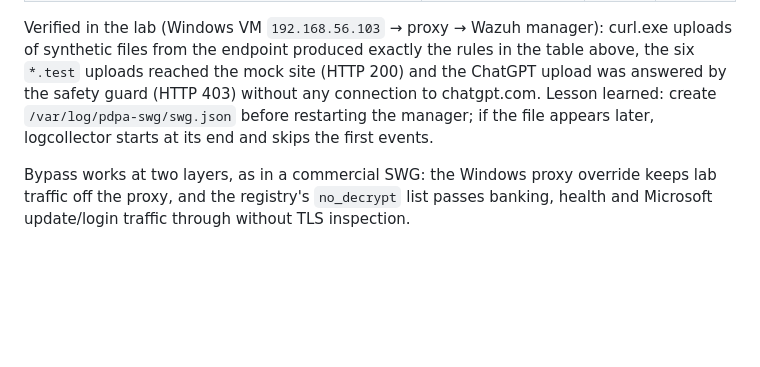
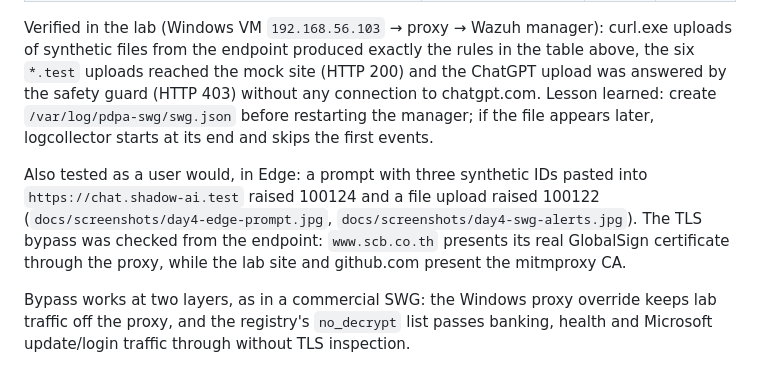
Before and after one commit to tmaetasit/pdpa-leak-detection-lab, a Markdown page: README.md, the part around the change. GitHub-like rendering; blank space fills up the shorter version.

Commit message:
Day 4: Edge upload test, TLS bypass check, dashboard screenshots
Co-Authored-By: Claude Opus 5.5 <noreply@anthropic.com>
Claude-Session: https://claude.ai/code/session_01LBEb1tW8KB3GNSzRxptZio

```diff
--- a/README.md
+++ b/README.md
@@ -104,6 +104,13 @@ without any connection to chatgpt.com. Lesson learned: create
 `/var/log/pdpa-swg/swg.json` before restarting the manager; if the file
 appears later, logcollector starts at its end and skips the first events.
 
+Also tested as a user would, in Edge: a prompt with three synthetic IDs
+pasted into `https://chat.shadow-ai.test` raised 100124 and a file upload
+raised 100122 (`docs/screenshots/day4-edge-prompt.jpg`,
+`docs/screenshots/day4-swg-alerts.jpg`). The TLS bypass was checked from the
+endpoint: `www.scb.co.th` presents its real GlobalSign certificate through
+the proxy, while the lab site and github.com present the mitmproxy CA.
+
 Bypass works at two layers, as in a commercial SWG: the Windows proxy
 override keeps lab traffic off the proxy, and the registry's `no_decrypt`
 list passes banking, health and Microsoft update/login traffic through
```
Also changed, not shown: docs/screenshots/day4-edge-prompt.jpg (added), docs/screenshots/day4-swg-alerts.jpg (added).
